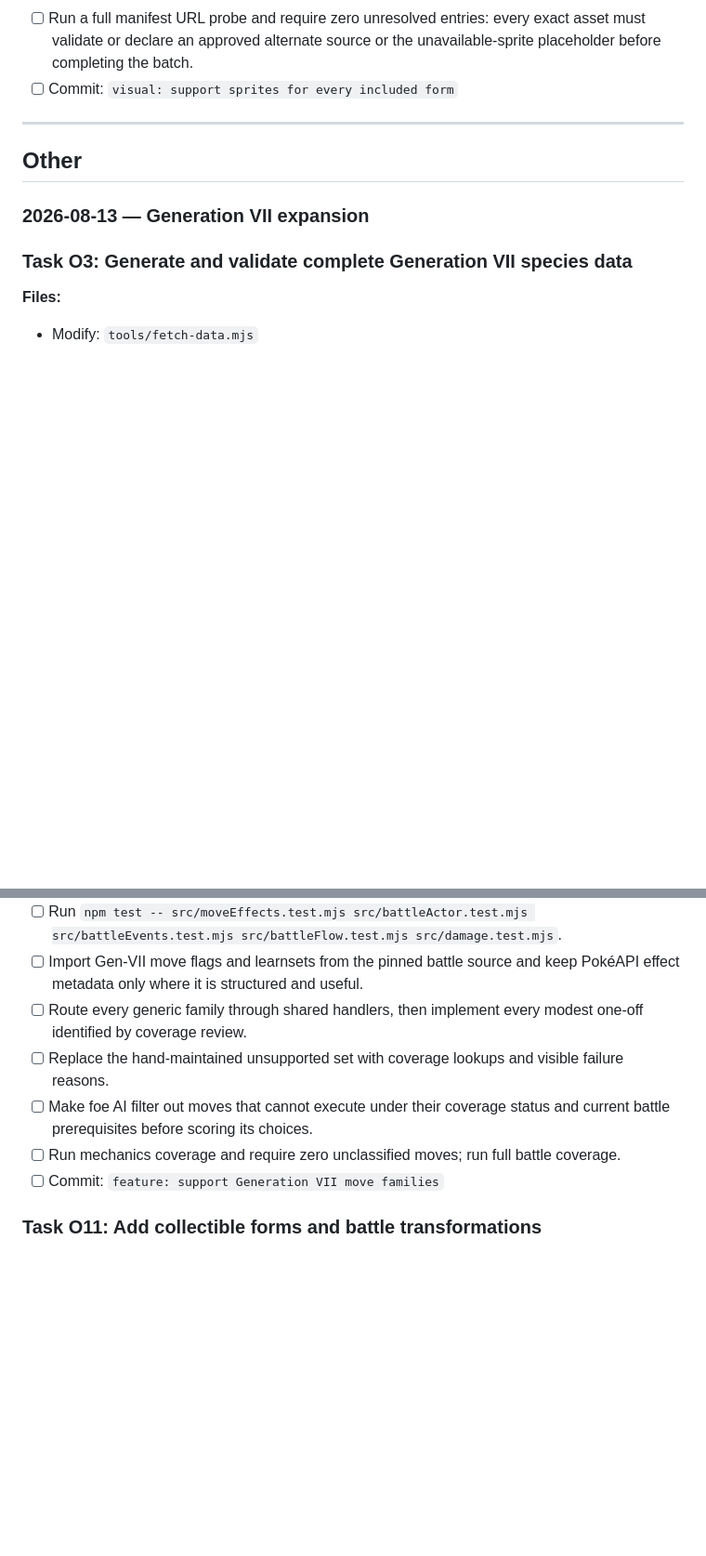
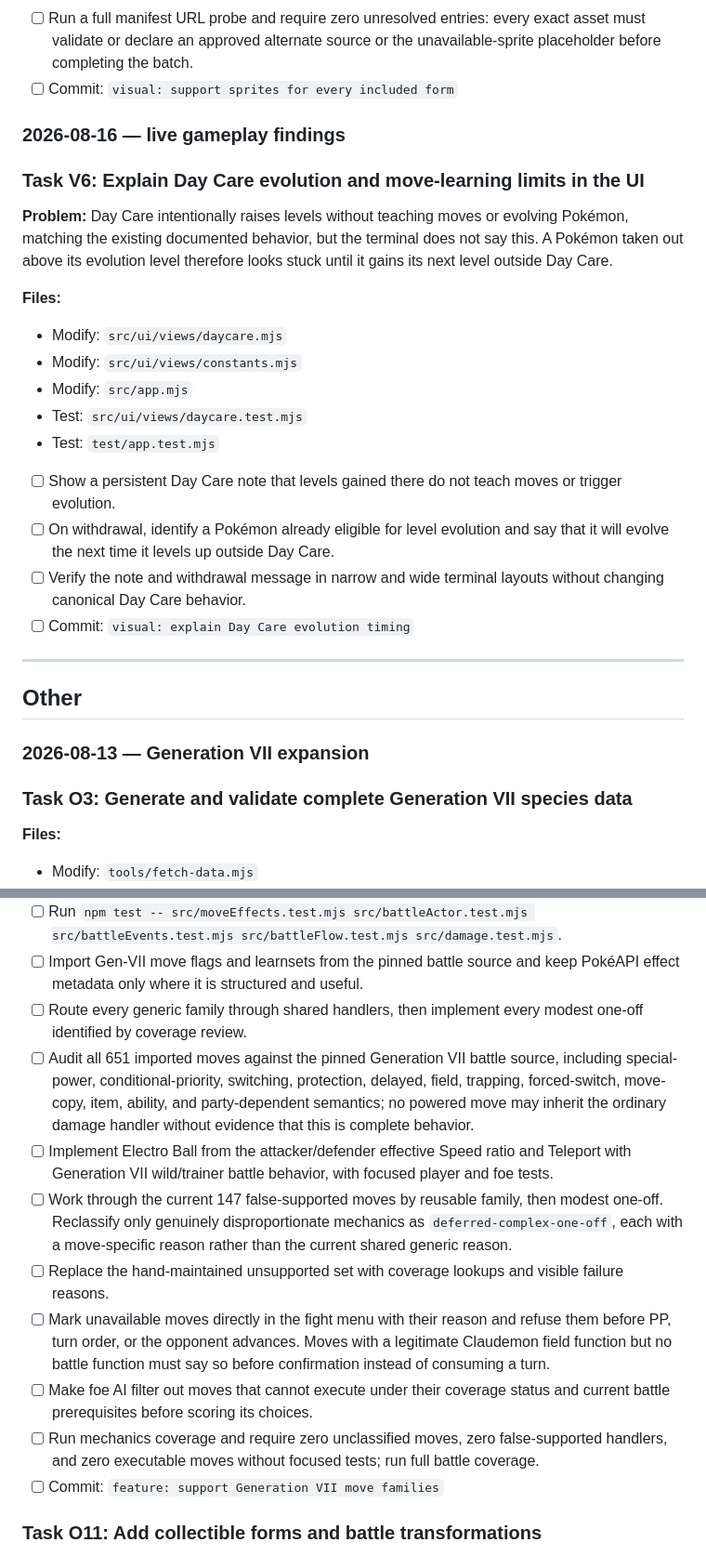
Before and after one commit to Titanspark21/claudemon, a Markdown page: PLAN.md, 2 parts joined by grey strips. Shown at 93% size. Rendered like a GitHub page; blank space fills up the shorter version.

```diff
--- a/PLAN.md
+++ b/PLAN.md
@@ -182,6 +224,31 @@ buildSpriteManifest(speciesRecords) -> manifest
       exact asset must validate or declare an approved alternate source or the
       unavailable-sprite placeholder before completing the batch.
 - [ ] Commit: `visual: support sprites for every included form`
+
+### 2026-08-16 — live gameplay findings
+
+### Task V6: Explain Day Care evolution and move-learning limits in the UI
+
+**Problem:** Day Care intentionally raises levels without teaching moves or
+evolving Pokémon, matching the existing documented behavior, but the terminal
+does not say this. A Pokémon taken out above its evolution level therefore
+looks stuck until it gains its next level outside Day Care.
+
+**Files:**
+
+- Modify: `src/ui/views/daycare.mjs`
+- Modify: `src/ui/views/constants.mjs`
+- Modify: `src/app.mjs`
+- Test: `src/ui/views/daycare.test.mjs`
+- Test: `test/app.test.mjs`
+
+- [ ] Show a persistent Day Care note that levels gained there do not teach
+      moves or trigger evolution.
+- [ ] On withdrawal, identify a Pokémon already eligible for level evolution
+      and say that it will evolve the next time it levels up outside Day Care.
+- [ ] Verify the note and withdrawal message in narrow and wide terminal
+      layouts without changing canonical Day Care behavior.
+- [ ] Commit: `visual: explain Day Care evolution timing`
 
 ---
 
@@ -331,12 +419,29 @@ src/battleEvents.test.mjs src/battleFlow.test.mjs src/damage.test.mjs`.
       keep PokéAPI effect metadata only where it is structured and useful.
 - [ ] Route every generic family through shared handlers, then implement every
       modest one-off identified by coverage review.
+- [ ] Audit all 651 imported moves against the pinned Generation VII battle
+      source, including special-power, conditional-priority, switching,
+      protection, delayed, field, trapping, forced-switch, move-copy, item,
+      ability, and party-dependent semantics; no powered move may inherit the
+      ordinary damage handler without evidence that this is complete behavior.
+- [ ] Implement Electro Ball from the attacker/defender effective Speed ratio
+      and Teleport with Generation VII wild/trainer battle behavior, with
+      focused player and foe tests.
+- [ ] Work through the current 147 false-supported moves by reusable family,
+      then modest one-off. Reclassify only genuinely disproportionate mechanics
+      as `deferred-complex-one-off`, each with a move-specific reason rather
+      than the current shared generic reason.
 - [ ] Replace the hand-maintained unsupported set with coverage lookups and
       visible failure reasons.
+- [ ] Mark unavailable moves directly in the fight menu with their reason and
+      refuse them before PP, turn order, or the opponent advances. Moves with a
+      legitimate Claudemon field function but no battle function must say so
+      before confirmation instead of consuming a turn.
 - [ ] Make foe AI filter out moves that cannot execute under their coverage
       status and current battle prerequisites before scoring its choices.
-- [ ] Run mechanics coverage and require zero unclassified moves; run full
-      battle coverage.
+- [ ] Run mechanics coverage and require zero unclassified moves, zero
+      false-supported handlers, and zero executable moves without focused
+      tests; run full battle coverage.
 - [ ] Commit: `feature: support Generation VII move families`
 
 ### Task O11: Add collectible forms and battle transformations
```
Also changed, not shown: other parts of PLAN.md (+63 -0 lines), AGENTS.md (+3 -2 lines).
